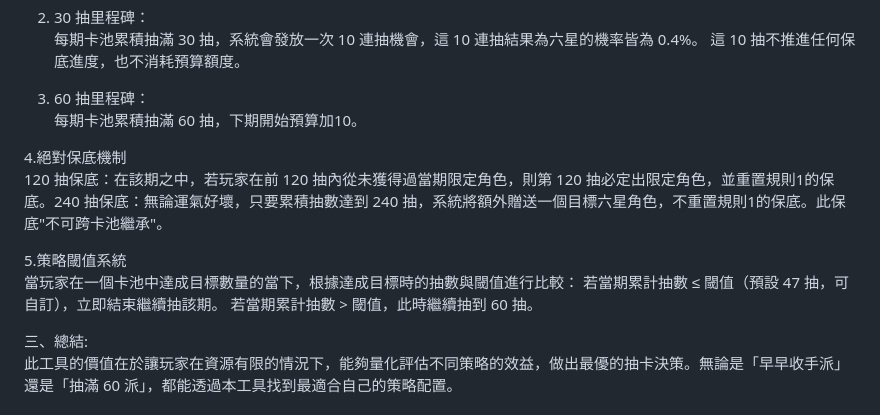
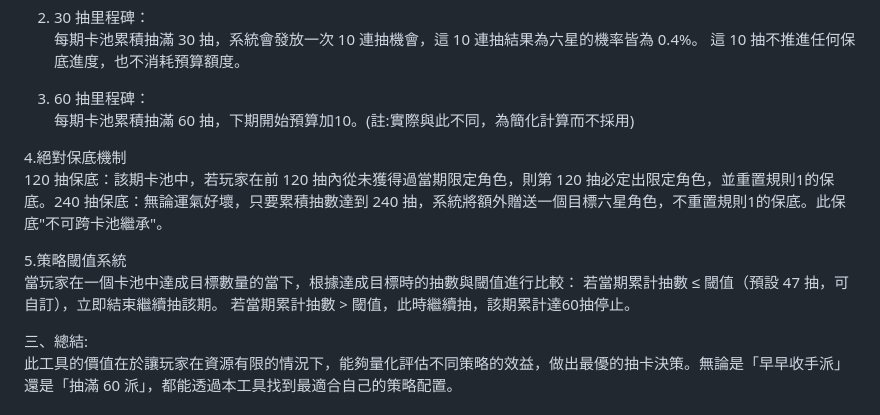
Before and after one commit to deelong223/dsap-project, a Markdown page: README.md, the part around the change. GitHub-like rendering.

```diff
--- a/README.md
+++ b/README.md
@@ -91,15 +91,15 @@ C++，html
 每期卡池累積抽滿 30 抽，系統會發放一次 10 連抽機會，這 10 連抽結果為六星的機率皆為 0.4%。 這 10 抽不推進任何保底進度，也不消耗預算額度。
 
 3. 60 抽里程碑：
-每期卡池累積抽滿 60 抽，下期開始預算加10。
+每期卡池累積抽滿 60 抽，下期開始預算加10。(註:實際與此不同，為簡化計算而不採用)
 
 4.絕對保底機制
-120 抽保底：在該期之中，若玩家在前 120 抽內從未獲得過當期限定角色，則第 120 抽必定出限定角色，並重置規則1的保底。240 抽保底：無論運氣好壞，只要累積抽數達到 240 抽，系統將額外贈送一個目標六星角色，不重置規則1的保底。此保底"不可跨卡池繼承"。
+120 抽保底：該期卡池中，若玩家在前 120 抽內從未獲得過當期限定角色，則第 120 抽必定出限定角色，並重置規則1的保底。240 抽保底：無論運氣好壞，只要累積抽數達到 240 抽，系統將額外贈送一個目標六星角色，不重置規則1的保底。此保底"不可跨卡池繼承"。
 
 5.策略閾值系統
 當玩家在一個卡池中達成目標數量的當下，根據達成目標時的抽數與閾值進行比較：
 若當期累計抽數 ≤ 閾值（預設 47 抽，可自訂），立即結束繼續抽該期。
-若當期累計抽數 > 閾值，此時繼續抽到 60 抽。
+若當期累計抽數 > 閾值，此時繼續抽，該期累計達60抽停止。
 
 三、總結:
 此工具的價值在於讓玩家在資源有限的情況下，能夠量化評估不同策略的效益，做出最優的抽卡決策。無論是「早早收手派」還是「抽滿 60 派」，都能透過本工具找到最適合自己的策略配置。
```
